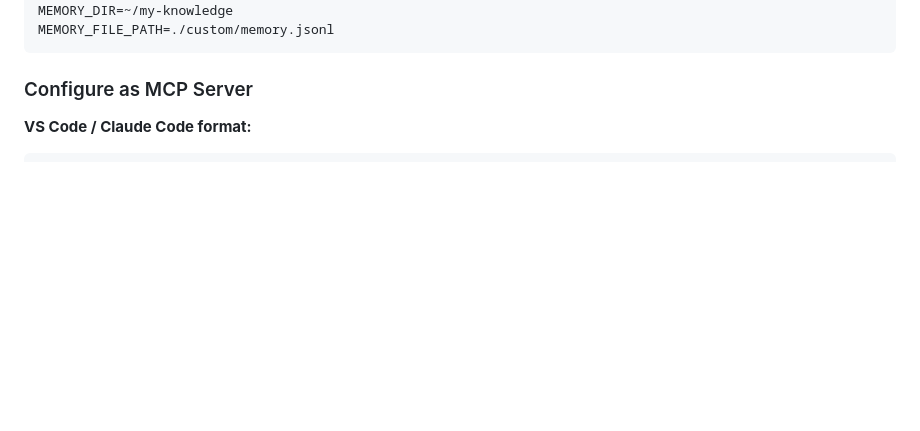
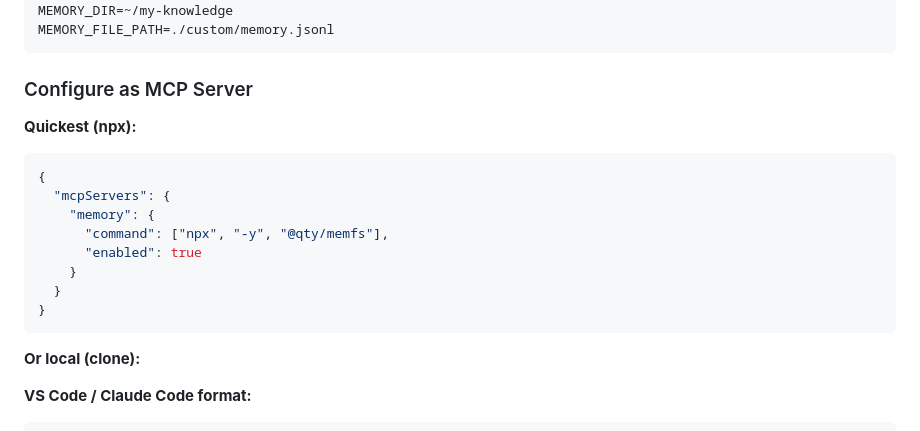
Before and after one commit to Qtgcy08/MemFS, a Markdown page: README.md, the part around the change. Drawn GitHub-style; blank space fills up the shorter version.

````diff
--- a/README.md
+++ b/README.md
@@ -50,6 +50,20 @@ MEMORY_FILE_PATH=./custom/memory.jsonl
 ```
 
 ### Configure as MCP Server
+
+**Quickest (npx):**
+```json
+{
+  "mcpServers": {
+    "memory": {
+      "command": ["npx", "-y", "@qty/memfs"],
+      "enabled": true
+    }
+  }
+}
+```
+
+**Or local (clone):**
 
 **VS Code / Claude Code format:**
 
````
Also changed, not shown: docs/README_zh-CN.md (+14 -0 lines).
